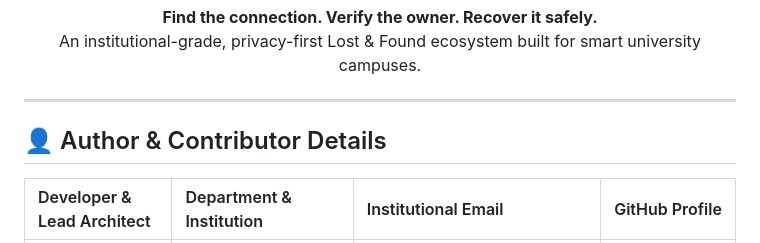
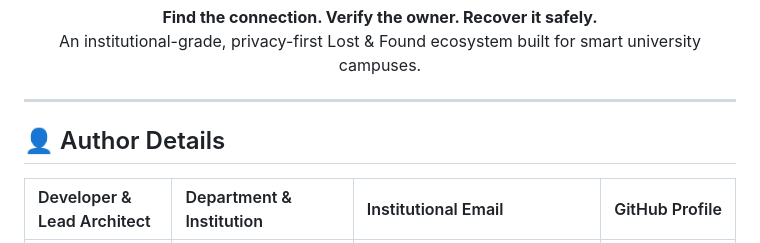
Before and after one commit to Tharun4743/Findora-ai, a Markdown page: README.md, the part around the change. Drawn GitHub-style.

Commit message:
docs: update author section in README

```diff
--- a/README.md
+++ b/README.md
@@ -21,7 +21,7 @@
 
 ---
 
-## 👤 Author & Contributor Details
+## 👤 Author Details
 
 | Developer & Lead Architect | Department & Institution | Institutional Email | GitHub Profile |
 | :--- | :--- | :--- | :--- |
```
